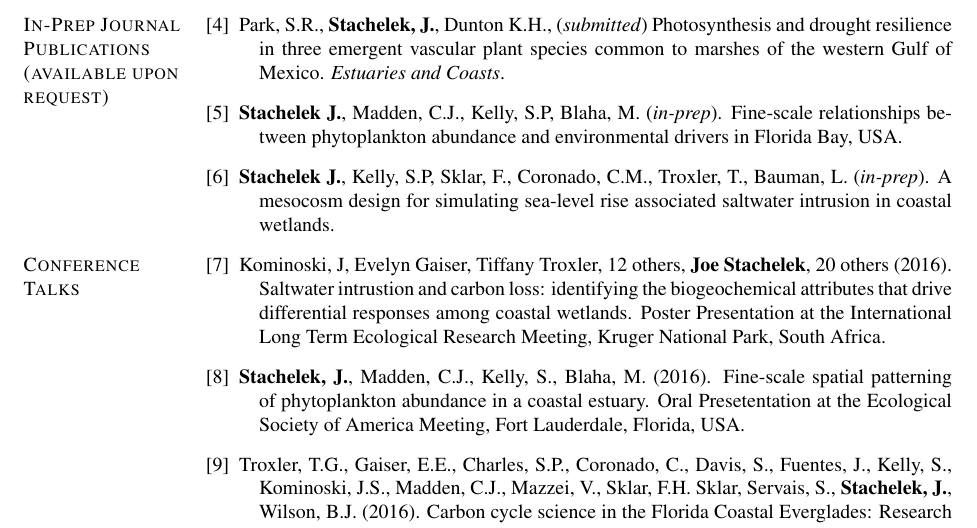
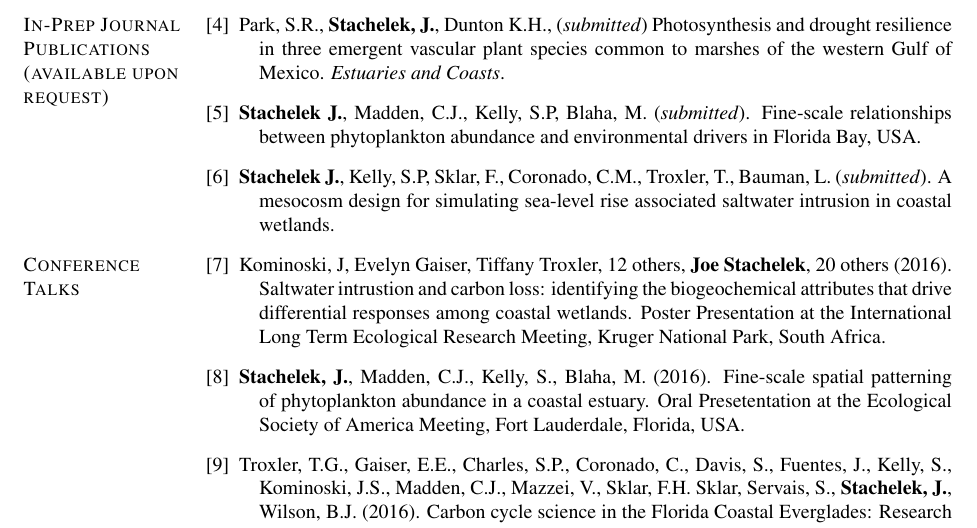
Before and after one commit to jsta/jsta.github.io, a LaTeX CV (cv.tex): part of page 2 of 4, cut so that both start at the same text. Compiled offline with pdfLaTeX.

Commit message:
submitted ms's

```diff
--- a/cv.tex
+++ b/cv.tex
@@ -502,9 +502,9 @@ West Palm Beach, FL
 
     \item Park, S.R., \textbf{Stachelek, J.}, Dunton K.H., (\emph{submitted}) Photosynthesis and drought resilience in three emergent vascular plant species common to marshes of the western Gulf of Mexico. \emph{Estuaries and Coasts}.
 
-    \item \textbf{Stachelek J.}, Madden, C.J., Kelly, S.P, Blaha, M. (\emph{in-prep}). Fine-scale relationships between phytoplankton abundance and environmental drivers in Florida Bay, USA.
+    \item \textbf{Stachelek J.}, Madden, C.J., Kelly, S.P, Blaha, M. (\emph{submitted}). Fine-scale relationships between phytoplankton abundance and environmental drivers in Florida Bay, USA.
 
-   \item \textbf{Stachelek J.}, Kelly, S.P, Sklar, F., Coronado, C.M., Troxler, T., Bauman, L. (\emph{in-prep}). A mesocosm design for simulating sea-level rise associated saltwater intrusion in coastal wetlands.
+   \item \textbf{Stachelek J.}, Kelly, S.P, Sklar, F., Coronado, C.M., Troxler, T., Bauman, L. (\emph{submitted}). A mesocosm design for simulating sea-level rise associated saltwater intrusion in coastal wetlands.
 
 \end{bibenum}
 
```
Also changed, not shown: cv.md (+1 -1 lines).
